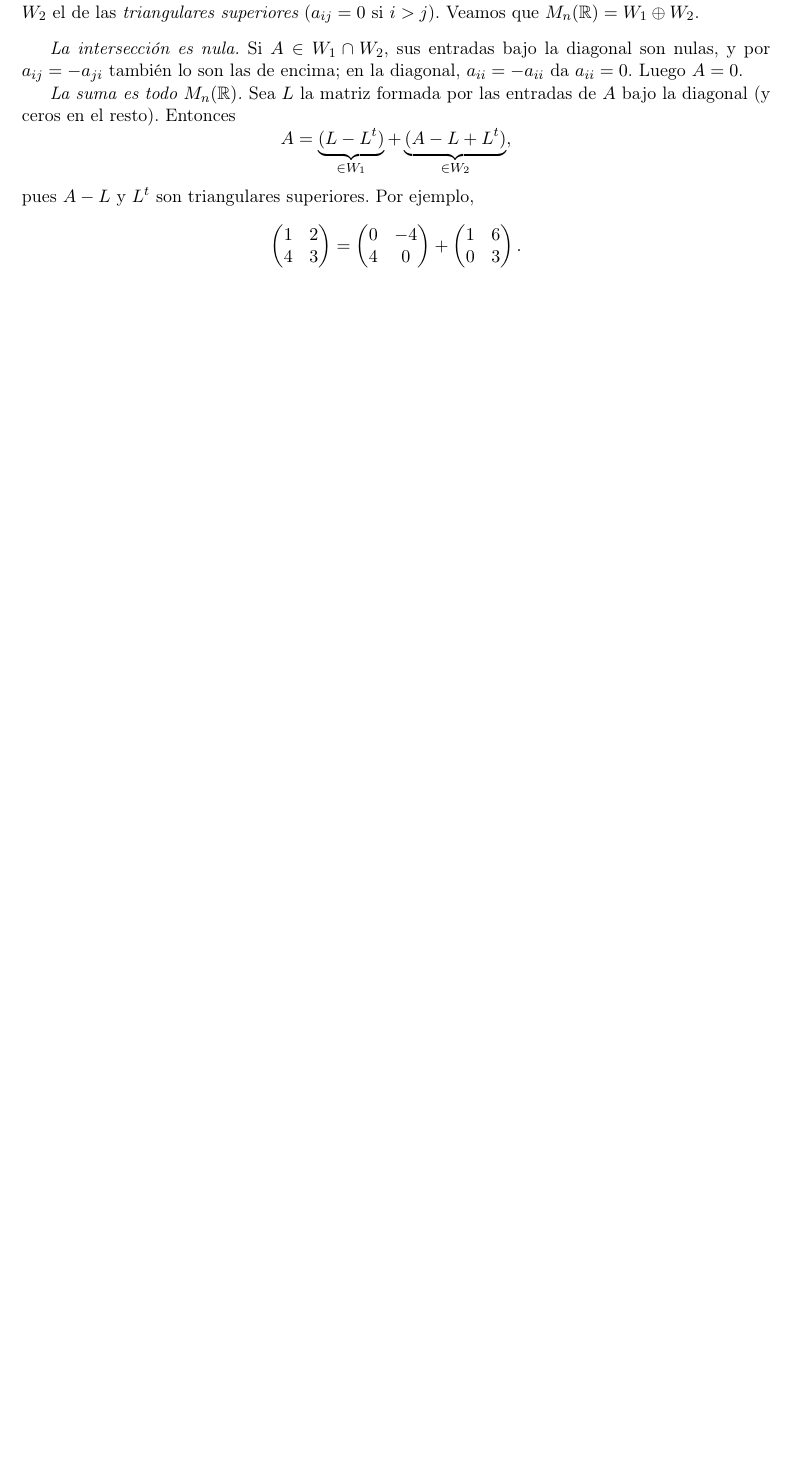
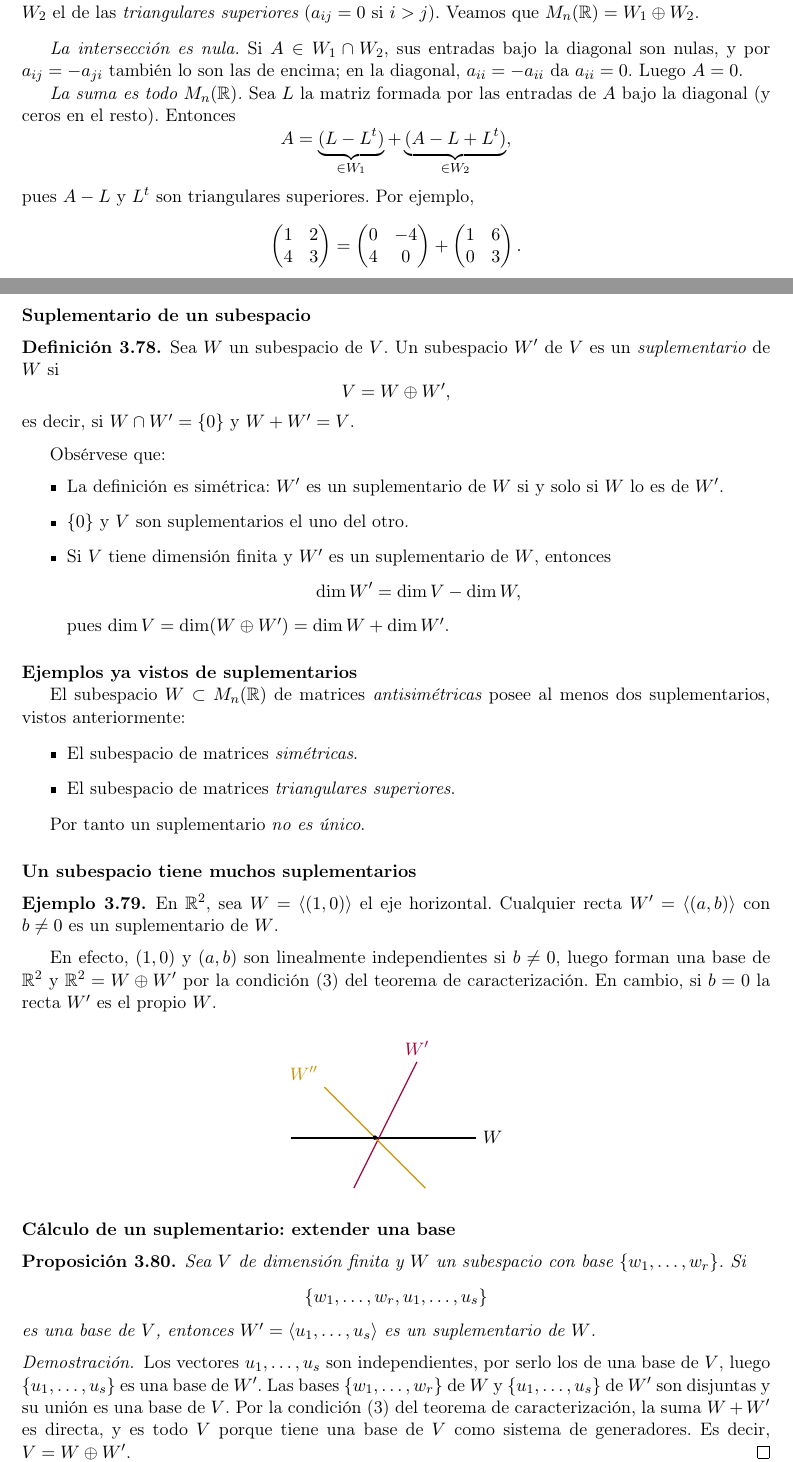
Before and after one commit to FMuro/alg1, a LaTeX document (apuntes.tex, which reads temas/03-subespacios/teoria/operaciones.tex): part of page 102 of 110 before the commit and two parts of pages 102 and 103 of 111 after it, the two joined at a grey line, cut so that both start at the same text, the shorter picture padded with empty space. Compiled offline with pdfLaTeX.

Commit message:
Add definitions and examples of supplementaries in subspaces

```diff
--- a/temas/03-subespacios/teoria/operaciones.tex
+++ b/temas/03-subespacios/teoria/operaciones.tex
@@ -681,3 +681,96 @@
 \end{frame}
 
 
+\begin{frame}
+    \frametitle{Suplementario de un subespacio}
+
+    \begin{definition}
+        Sea $W$ un subespacio de $V$. Un subespacio $W'$ de $V$ es un
+        \alert{suplementario} de $W$ si
+        \[
+            V=W\oplus W',
+        \]
+        es decir, si $W\cap W'=\{0\}$ y $W+W'=V$.
+    \end{definition}
+
+    Obsérvese que:
+    \begin{itemize}
+        \item La definición es simétrica: $W'$ es un suplementario de $W$ si
+        y solo si $W$ lo es de $W'$.
+        \item $\{0\}$ y $V$ son suplementarios el uno del otro.
+        \item Si $V$ tiene dimensión finita y $W'$ es un suplementario
+        de $W$, entonces
+        \[
+            \dim W'=\dim V-\dim W,
+        \]
+        pues $\dim V=\dim(W\oplus W')=\dim W+\dim W'$.
+    \end{itemize}
+\end{frame}
+
+
+\begin{frame}
+    \frametitle{Ejemplos ya vistos de suplementarios}
+
+    El subespacio $W\subset M_n(\R)$ de matrices \alert{antisimétricas} posee al menos dos suplementarios, vistos anteriormente:
+
+    \begin{itemize}
+        \item El subespacio de matrices \alert{simétricas}.
+        \item El subespacio de matrices
+        \alert{triangulares superiores}.
+    \end{itemize}
+
+    Por tanto un suplementario \alert{no es único}.
+\end{frame}
+
+
+\begin{frame}
+    \frametitle{Un subespacio tiene muchos suplementarios}
+
+    \begin{example}
+        En $\R^2$, sea $W=\langle(1,0)\rangle$ el eje horizontal. Cualquier
+        recta $W'=\langle(a,b)\rangle$ con $b\neq0$ es un suplementario
+        de $W$.
+    \end{example}
+
+    En efecto, $(1,0)$ y $(a,b)$ son linealmente independientes si $b\neq0$,
+    luego forman una base de $\R^2$ y $\R^2=W\oplus W'$ por la
+    condición (3) del teorema de caracterización. En cambio, si $b=0$ la
+    recta $W'$ es el propio $W$.
+
+    \medskip
+
+    \begin{center}
+        \begin{tikzpicture}[scale=0.9]
+            \draw[very thick] (-2,0) -- (2.4,0) node[right] {$W$};
+            \draw[thick,alertcolor] (-0.5,-1.2) -- (1,1.8)
+                node[above] {$W'$};
+            \draw[thick,secondarycolor!80!black] (1.2,-1.2) -- (-1.2,1.2)
+                node[above left] {$W''$};
+            \fill (0,0) circle (1.5pt);
+        \end{tikzpicture}
+    \end{center}
+\end{frame}
+
+
+\begin{frame}[allowframebreaks, t]
+    \frametitle{Cálculo de un suplementario: extender una base}
+
+    \begin{proposition}
+        Sea $V$ de dimensión finita y $W$ un subespacio con base
+        $\{w_1,\ldots,w_r\}$. Si
+        \[
+            \{w_1,\ldots,w_r,u_1,\ldots,u_s\}
+        \]
+        es una base de $V$, entonces $W'=\langle u_1,\ldots,u_s\rangle$ es un
+        suplementario de $W$.
+    \end{proposition}
+
+    \begin{proof}
+        Los vectores $u_1,\ldots,u_s$ son independientes, por serlo
+        los de una base de $V$, luego $\{u_1,\ldots,u_s\}$ es una base
+        de $W'$. Las bases $\{w_1,\ldots,w_r\}$ de $W$ y
+        $\{u_1,\ldots,u_s\}$ de $W'$ son disjuntas y su unión es una base de
+        $V$. Por la condición (3) del teorema de caracterización, la suma
+        $W+W'$ es directa, y es todo $V$ porque tiene una base de $V$
+        como sistema de generadores. Es decir, $V=W\oplus W'$.
+    \end{proof}
```
Also changed, not shown: temas/03-subespacios/teoria/cociente.tex (+5 -9 lines), temas/03-subespacios/teoria/operaciones.tex (28 more changed lines).
